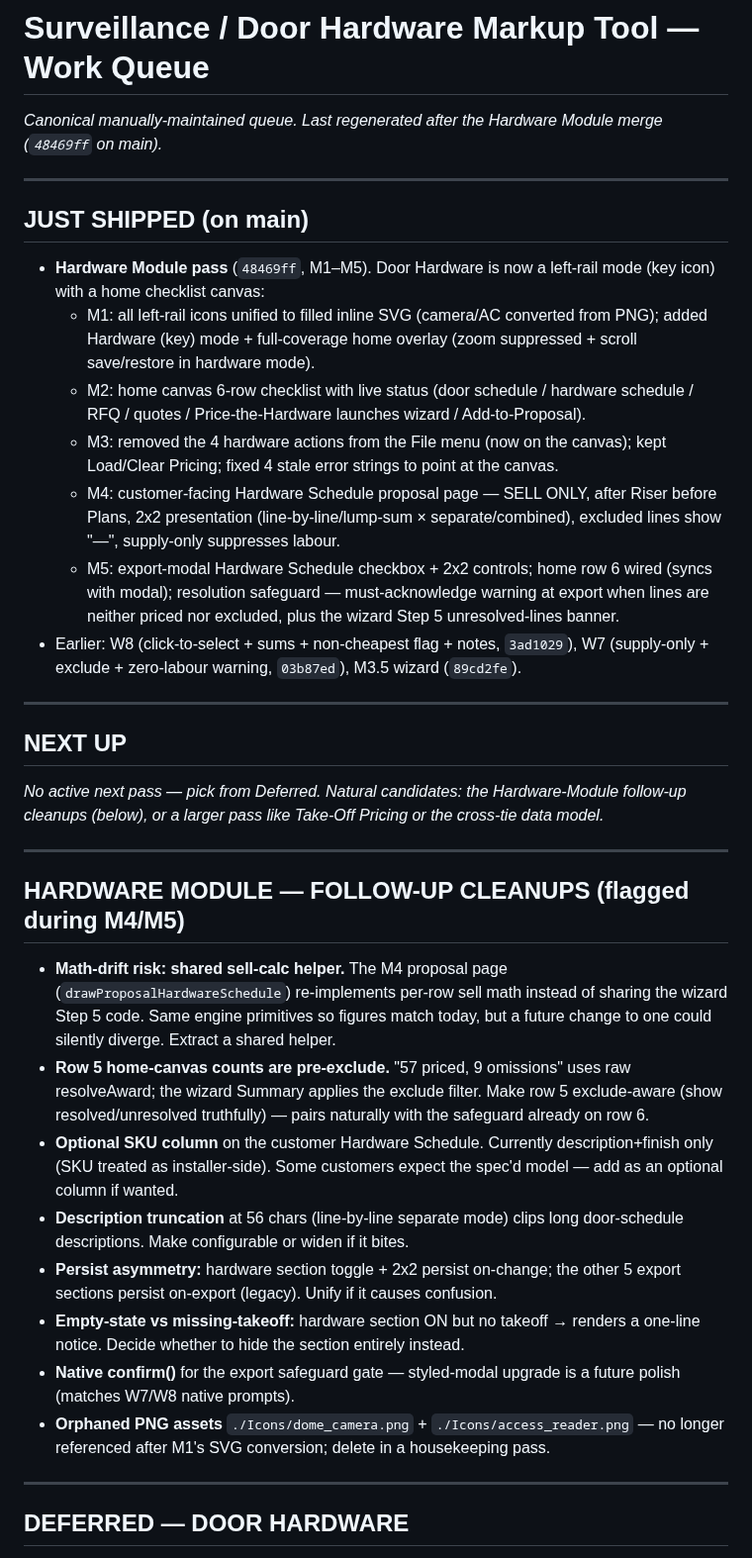
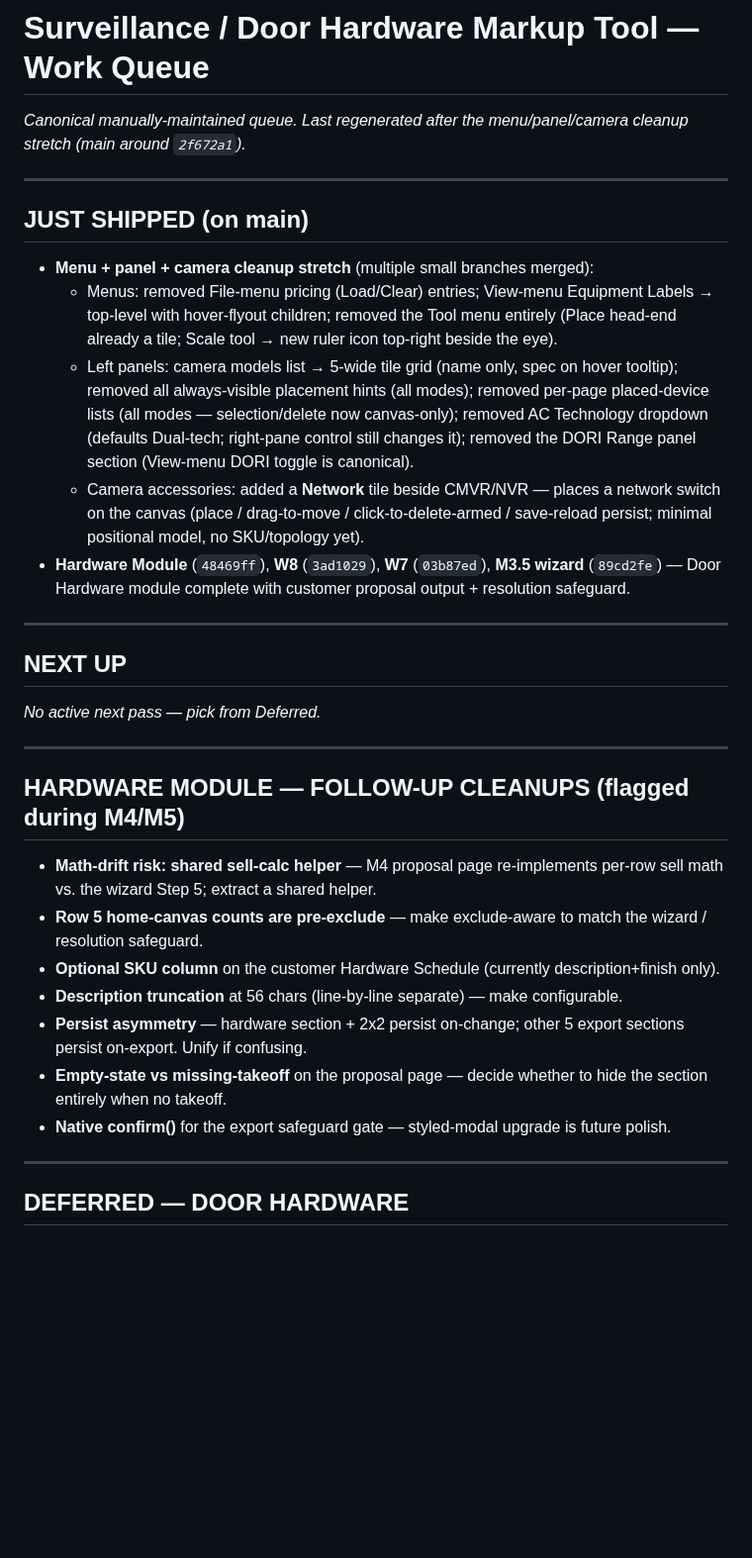
Before and after one commit to larsjohnston/surveillance-markup, a Markdown page: QUEUE.md, the part around one of its changes. Shown at 99% size. Drawn GitHub-style; blank space fills up the shorter version.

```diff
--- a/QUEUE.md
+++ b/QUEUE.md
@@ -1,37 +1,34 @@
 # Surveillance / Door Hardware Markup Tool — Work Queue
 
-_Canonical manually-maintained queue. Last regenerated after the Hardware Module merge (`48469ff` on main)._
+_Canonical manually-maintained queue. Last regenerated after the menu/panel/camera cleanup stretch (main around `2f672a1`)._
 
 ---
 
 ## JUST SHIPPED (on main)
 
-- **Hardware Module pass** (`48469ff`, M1–M5). Door Hardware is now a left-rail mode (key icon) with a home checklist canvas:
-  - M1: all left-rail icons unified to filled inline SVG (camera/AC converted from PNG); added Hardware (key) mode + full-coverage home overlay (zoom suppressed + scroll save/restore in hardware mode).
-  - M2: home canvas 6-row checklist with live status (door schedule / hardware schedule / RFQ / quotes / Price-the-Hardware launches wizard / Add-to-Proposal).
-  - M3: removed the 4 hardware actions from the File menu (now on the canvas); kept Load/Clear Pricing; fixed 4 stale error strings to point at the canvas.
-  - M4: customer-facing Hardware Schedule proposal page — SELL ONLY, after Riser before Plans, 2x2 presentation (line-by-line/lump-sum × separate/combined), excluded lines show "—", supply-only suppresses labour.
-  - M5: export-modal Hardware Schedule checkbox + 2x2 controls; home row 6 wired (syncs with modal); resolution safeguard — must-acknowledge warning at export when lines are neither priced nor excluded, plus the wizard Step 5 unresolved-lines banner.
-- Earlier: W8 (click-to-select + sums + non-cheapest flag + notes, `3ad1029`), W7 (supply-only + exclude + zero-labour warning, `03b87ed`), M3.5 wizard (`89cd2fe`).
+- **Menu + panel + camera cleanup stretch** (multiple small branches merged):
+  - Menus: removed File-menu pricing (Load/Clear) entries; View-menu Equipment Labels → top-level with hover-flyout children; removed the Tool menu entirely (Place head-end already a tile; Scale tool → new ruler icon top-right beside the eye).
+  - Left panels: camera models list → 5-wide tile grid (name only, spec on hover tooltip); removed all always-visible placement hints (all modes); removed per-page placed-device lists (all modes — selection/delete now canvas-only); removed AC Technology dropdown (defaults Dual-tech; right-pane control still changes it); removed the DORI Range panel section (View-menu DORI toggle is canonical).
+  - Camera accessories: added a **Network** tile beside CMVR/NVR — places a network switch on the canvas (place / drag-to-move / click-to-delete-armed / save-reload persist; minimal positional model, no SKU/topology yet).
+- **Hardware Module** (`48469ff`), **W8** (`3ad1029`), **W7** (`03b87ed`), **M3.5 wizard** (`89cd2fe`) — Door Hardware module complete with customer proposal output + resolution safeguard.
 
 ---
 
 ## NEXT UP
 
-_No active next pass — pick from Deferred. Natural candidates: the Hardware-Module follow-up cleanups (below), or a larger pass like Take-Off Pricing or the cross-tie data model._
+_No active next pass — pick from Deferred._
 
 ---
 
 ## HARDWARE MODULE — FOLLOW-UP CLEANUPS (flagged during M4/M5)
 
-- **Math-drift risk: shared sell-calc helper.** The M4 proposal page (`drawProposalHardwareSchedule`) re-implements per-row sell math instead of sharing the wizard Step 5 code. Same engine primitives so figures match today, but a future change to one could silently diverge. Extract a shared helper.
-- **Row 5 home-canvas counts are pre-exclude.** "57 priced, 9 omissions" uses raw resolveAward; the wizard Summary applies the exclude filter. Make row 5 exclude-aware (show resolved/unresolved truthfully) — pairs naturally with the safeguard already on row 6.
-- **Optional SKU column** on the customer Hardware Schedule. Currently description+finish only (SKU treated as installer-side). Some customers expect the spec'd model — add as an optional column if wanted.
-- **Description truncation** at 56 chars (line-by-line separate mode) clips long door-schedule descriptions. Make configurable or widen if it bites.
-- **Persist asymmetry:** hardware section toggle + 2x2 persist on-change; the other 5 export sections persist on-export (legacy). Unify if it causes confusion.
-- **Empty-state vs missing-takeoff:** hardware section ON but no takeoff → renders a one-line notice. Decide whether to hide the section entirely instead.
-- **Native confirm()** for the export safeguard gate — styled-modal upgrade is a future polish (matches W7/W8 native prompts).
-- **Orphaned PNG assets** `./Icons/dome_camera.png` + `./Icons/access_reader.png` — no longer referenced after M1's SVG conversion; delete in a housekeeping pass.
+- **Math-drift risk: shared sell-calc helper** — M4 proposal page re-implements per-row sell math vs. the wizard Step 5; extract a shared helper.
+- **Row 5 home-canvas counts are pre-exclude** — make exclude-aware to match the wizard / resolution safeguard.
+- **Optional SKU column** on the customer Hardware Schedule (currently description+finish only).
+- **Description truncation** at 56 chars (line-by-line separate) — make configurable.
+- **Persist asymmetry** — hardware section + 2x2 persist on-change; other 5 export sections persist on-export. Unify if confusing.
+- **Empty-state vs missing-takeoff** on the proposal page — decide whether to hide the section entirely when no takeoff.
+- **Native confirm()** for the export safeguard gate — styled-modal upgrade is future polish.
 
 ---
 
```
Also changed, not shown: other parts of QUEUE.md (+18 -16 lines).
